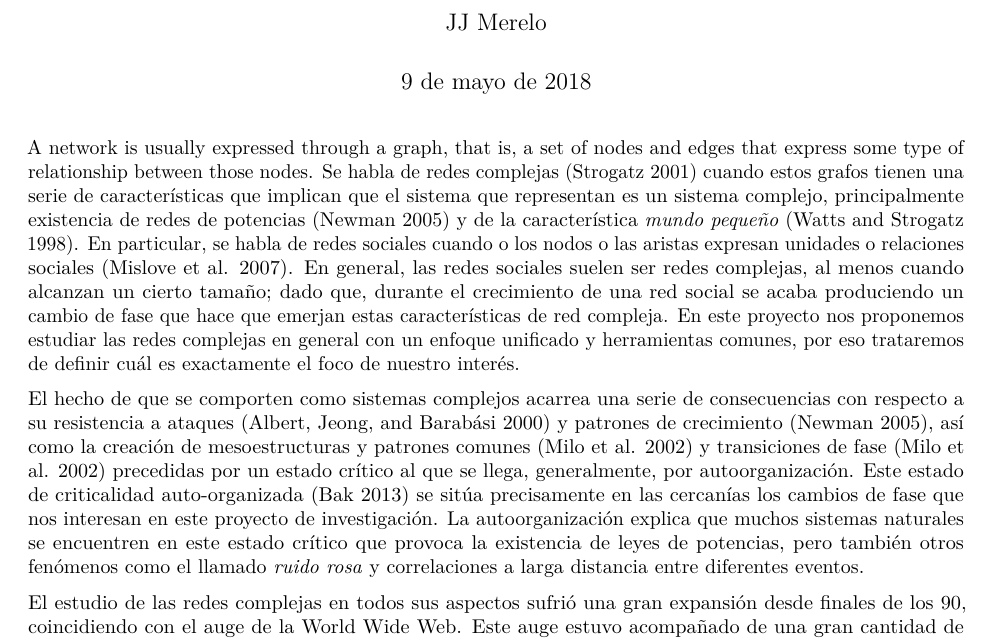
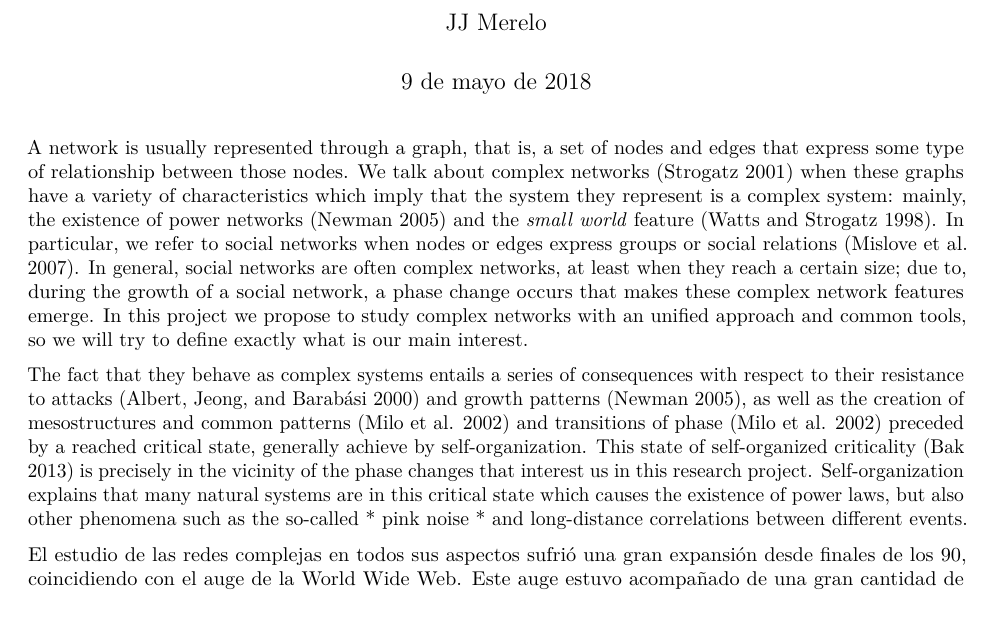
Before and after one commit to JJ/deep-graph-soa, an R Markdown document (Introduction to DeepGraph.Rmd): part of page 1 of 5, cut so that both start at the same text, the shorter picture padded with empty space. Rendered offline with R 4.5, knitr and Pandoc, then LaTeX, with nearby package versions.

Commit message:
First two paragraphs

```diff
--- a/Introduction to DeepGraph.Rmd
+++ b/Introduction to DeepGraph.Rmd
@@ -10,9 +10,9 @@ output:
 bibliography: deepgraph.bib
 ---
 
-A network is usually expressed through a graph, that is, a set of nodes and edges that express some type of relationship between those nodes. Se habla de redes complejas [@strogatz2001exploring] cuando estos grafos tienen una serie de características que implican que el sistema que representan es un sistema complejo, principalmente existencia de redes de potencias [@newman2005power] y de la característica *mundo pequeño* [@watts1998collective]. En particular, se habla de redes sociales cuando o los nodos o las aristas expresan unidades o relaciones sociales [@mislove2007measurement]. En general, las redes sociales suelen ser redes complejas, al menos cuando alcanzan un cierto tamaño; dado que, durante el crecimiento de una red social se acaba produciendo un cambio de fase que hace que emerjan estas características de red compleja. En este proyecto nos proponemos estudiar las redes complejas en general con un enfoque unificado y herramientas comunes, por eso trataremos de definir cuál es exactamente el foco de nuestro interés.
+A network is usually represented through a graph, that is, a set of nodes and edges that express some type of relationship between those nodes. We talk about complex networks [@strogatz2001exploring] when these graphs have a variety of characteristics which imply that the system they represent is a complex system: mainly, the existence of power networks [@newman2005power] and the *small world* feature [@watts1998collective]. In particular, we refer to social networks when nodes or edges express groups or social relations [@mislove2007measurement]. In general, social networks are often complex networks, at least when they reach a certain size; due to, during the growth of a social network, a phase change occurs that makes these complex network features emerge. In this project we propose to study complex networks with an unified approach and common tools, so we will try to define exactly what is our main interest.
 
-El hecho de que se comporten como sistemas complejos acarrea una serie de consecuencias con respecto a su resistencia a ataques [@albert2000error] y patrones de crecimiento [@newman2005power], así como la creación de mesoestructuras y patrones comunes [@milo2002network] y transiciones de fase [@milo2002network] precedidas por un estado crítico al que se llega, generalmente, por autoorganización. Este estado de criticalidad auto-organizada [@bak2013nature] se sitúa precisamente en las cercanías los cambios de fase que nos interesan en este proyecto de investigación. La autoorganización explica que muchos sistemas naturales se encuentren en este estado crítico que provoca la existencia de leyes de potencias, pero también otros fenómenos como el llamado *ruido rosa* y correlaciones a larga distancia entre diferentes eventos.
+The fact that they behave as complex systems entails a series of consequences with respect to their resistance to attacks [@albert2000error] and growth patterns [@newman2005power], as well as the creation of mesostructures and common patterns [@milo2002network] and transitions of phase [@milo2002network] preceded by a reached critical state, generally achieve by self-organization. This state of self-organized criticality [@bak2013nature] is precisely in the vicinity of the phase changes that interest us in this research project. Self-organization explains that many natural systems are in this critical state which causes the existence of power laws, but also other phenomena such as the so-called * pink noise * and long-distance correlations between different events.
 
 El estudio de las redes complejas en todos sus aspectos sufrió una gran expansión desde finales de los 90, coincidiendo con el auge de la World Wide Web. Este auge estuvo acompañado de una gran cantidad de herramientas para analizar, visualizar y calcular en grafos. Con la existencia de multitud de herramientas, se han usado las redes como modelo de una gran variedad de sistemas complejos: genómica [@park2015deep], diagnóstico de cáncer [@roullier2010graph],
 modelos de redes de transporte [@ma2015] y de sistemas de regulación de tráfico con semáforos [@goel2017] o el conectoma o patrones de conexión cerebral humanos [@sporns2005human]; el estado crítico y modelos autoorganizativos han sido detectados en gran cantidad de sistemas, desde redes de citas [@leydesdorff2018discontinuities,@benjafield2017between], hasta equipos de desarrollo de software [@gorshenev2004punctuated], ambos dos procesos de creación de conocimiento cuya criticalidad también ha sido examinada por diferentes autores [@tadic2017mechanisms]; estos procesos también se han encontrado en la polución aérea [@shi2009self] y el tráfico en la red [@nagel1996network]. Sin embargo, en general no hay herramientas que permitan modelizar, analizar, visualizar y procesar estos sistemas de forma unificada, ni siquiera en la misma terminología, ni que sean capaces de encontrar, a partir de la evidencia o indicios de un comportamiento emergente, el modelo subyacente que permita entender mejor el sistema o transferir modelos de un entorno tal como las redes sociales a entornos diferentes tales como los modelos de contaminación atmosférica o la genómica; en trabajos como [@gd2012] diferentes tipos de redes biológicas se reconstruyen usando una serie de índices de autocorrelación y topológicos.
```
